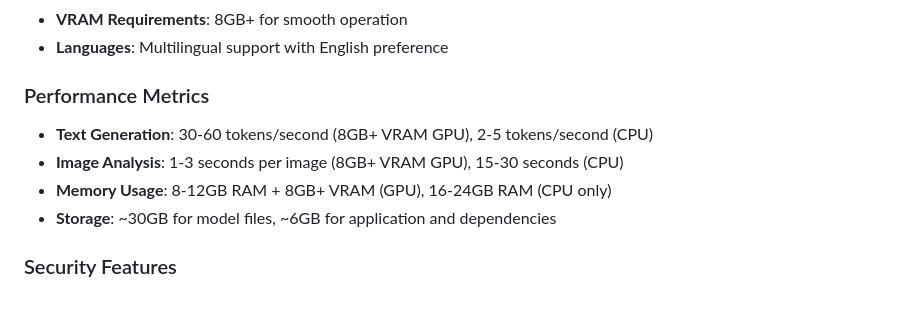
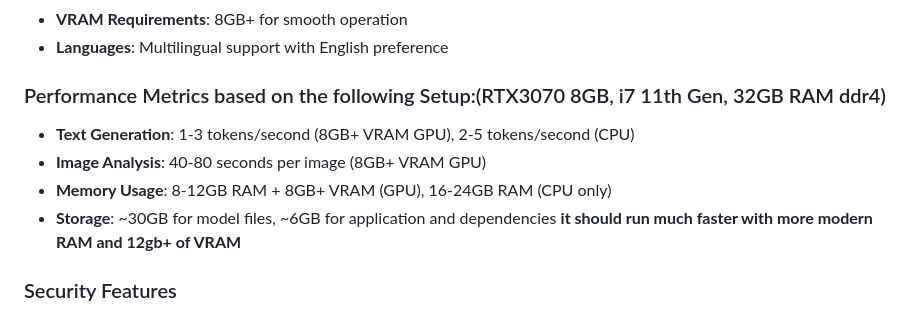
Before and after one commit to Tayer007/Offline_AI_Tutor, a Markdown page: README.md, the part around the change. Rendered like a GitHub page.

```diff
--- a/README.md
+++ b/README.md
@@ -356,11 +356,12 @@ node --version  # Should be 18+
 - **VRAM Requirements**: 8GB+ for smooth operation
 - **Languages**: Multilingual support with English preference
 
-### Performance Metrics
-- **Text Generation**: 30-60 tokens/second (8GB+ VRAM GPU), 2-5 tokens/second (CPU)
-- **Image Analysis**: 1-3 seconds per image (8GB+ VRAM GPU), 15-30 seconds (CPU)
+### Performance Metrics based on the following Setup:(RTX3070 8GB, i7 11th Gen, 32GB RAM ddr4)
+- **Text Generation**: 1-3 tokens/second (8GB+ VRAM GPU), 2-5 tokens/second (CPU)
+- **Image Analysis**: 40-80 seconds per image (8GB+ VRAM GPU)
 - **Memory Usage**: 8-12GB RAM + 8GB+ VRAM (GPU), 16-24GB RAM (CPU only)
 - **Storage**: ~30GB for model files, ~6GB for application and dependencies
+**it should run much faster with more modern RAM and 12gb+ of VRAM**
 
 ### Security Features
 - **Local Processing**: All AI inference happens locally
```
